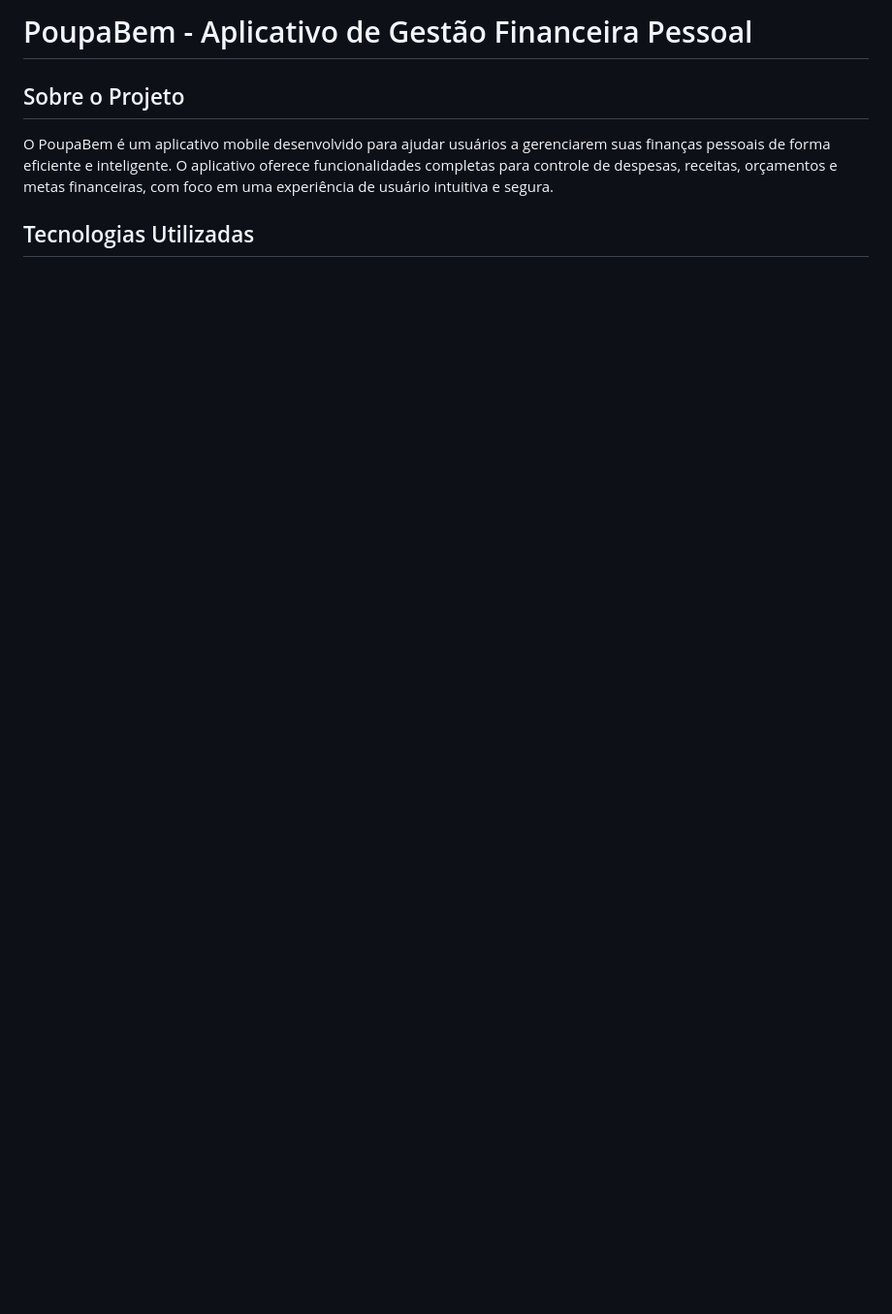
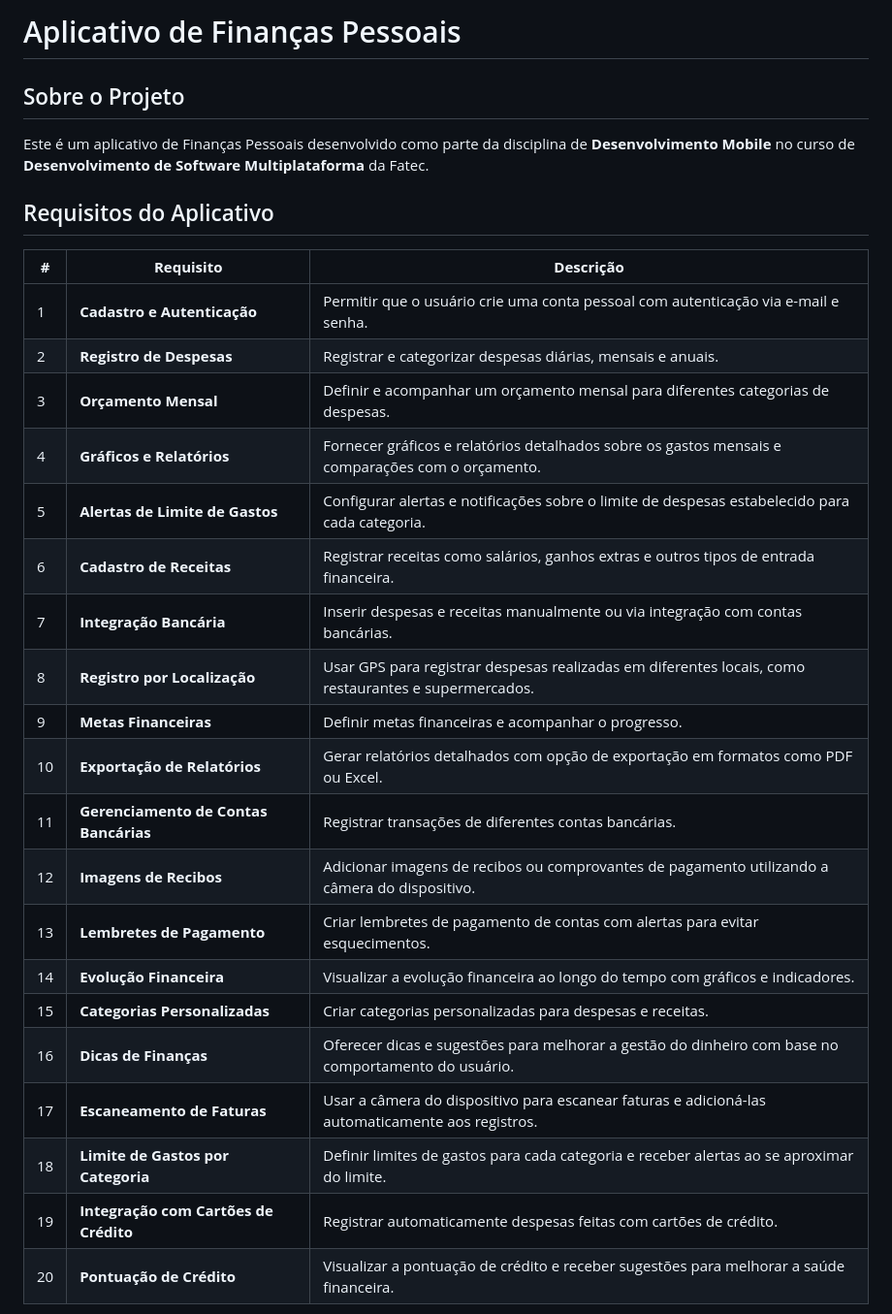
Before and after one commit to Kaue-Francisco/poupabem, a Markdown page: README.md, the part around the change printed below. Shown: that part at 97% size. Drawn GitHub-style; blank space fills up the shorter version.

```diff
--- a/README.md
+++ b/README.md
@@ -1,6 +1,31 @@
-# PoupaBem - Aplicativo de Gestão Financeira Pessoal
+# Aplicativo de Finanças Pessoais
 
 ## Sobre o Projeto
-O PoupaBem é um aplicativo mobile desenvolvido para ajudar usuários a gerenciarem suas finanças pessoais de forma eficiente e inteligente. O aplicativo oferece funcionalidades completas para controle de despesas, receitas, orçamentos e metas financeiras, com foco em uma experiência de usuário intuitiva e segura.
 
-## Tecnologias Utilizadas
+Este é um aplicativo de Finanças Pessoais desenvolvido como parte da disciplina de **Desenvolvimento Mobile** no curso de **Desenvolvimento de Software Multiplataforma** da Fatec.
+
+## Requisitos do Aplicativo
+
+| **#** | **Requisito**                                                                 | **Descrição**                                                                                           |
+|-------|-------------------------------------------------------------------------------|-------------------------------------------------------------------------------------------------------|
+| 1     | **Cadastro e Autenticação**                                                  | Permitir que o usuário crie uma conta pessoal com autenticação via e-mail e senha.                   |
+| 2     | **Registro de Despesas**                                                     | Registrar e categorizar despesas diárias, mensais e anuais.                                          |
+| 3     | **Orçamento Mensal**                                                         | Definir e acompanhar um orçamento mensal para diferentes categorias de despesas.                     |
+| 4     | **Gráficos e Relatórios**                                                    | Fornecer gráficos e relatórios detalhados sobre os gastos mensais e comparações com o orçamento.     |
+| 5     | **Alertas de Limite de Gastos**                                              | Configurar alertas e notificações sobre o limite de despesas estabelecido para cada categoria.       |
+| 6     | **Cadastro de Receitas**                                                     | Registrar receitas como salários, ganhos extras e outros tipos de entrada financeira.               |
+| 7     | **Integração Bancária**                                                      | Inserir despesas e receitas manualmente ou via integração com contas bancárias.                     |
+| 8     | **Registro por Localização**                                                 | Usar GPS para registrar despesas realizadas em diferentes locais, como restaurantes e supermercados. |
+| 9     | **Metas Financeiras**                                                        | Definir metas financeiras e acompanhar o progresso.                                                  |
+| 10    | **Exportação de Relatórios**                                                 | Gerar relatórios detalhados com opção de exportação em formatos como PDF ou Excel.                   |
+| 11    | **Gerenciamento de Contas Bancárias**                                        | Registrar transações de diferentes contas bancárias.                                                 |
+| 12    | **Imagens de Recibos**                                                       | Adicionar imagens de recibos ou comprovantes de pagamento utilizando a câmera do dispositivo.        |
+| 13    | **Lembretes de Pagamento**                                                   | Criar lembretes de pagamento de contas com alertas para evitar esquecimentos.                        |
+| 14    | **Evolução Financeira**                                                      | Visualizar a evolução financeira ao longo do tempo com gráficos e indicadores.                       |
+| 15    | **Categorias Personalizadas**                                                | Criar categorias personalizadas para despesas e receitas.                                            |
+| 16    | **Dicas de Finanças**                                                        | Oferecer dicas e sugestões para melhorar a gestão do dinheiro com base no comportamento do usuário.  |
+| 17    | **Escaneamento de Faturas**                                                  | Usar a câmera do dispositivo para escanear faturas e adicioná-las automaticamente aos registros.     |
+| 18    | **Limite de Gastos por Categoria**                                           | Definir limites de gastos para cada categoria e receber alertas ao se aproximar do limite.           |
+| 19    | **Integração com Cartões de Crédito**                                        | Registrar automaticamente despesas feitas com cartões de crédito.                                   |
+| 20    | **Pontuação de Crédito**                                                     | Visualizar a pontuação de crédito e receber sugestões para melhorar a saúde financeira.              |
+
```
Also changed, not shown: other parts of README.md (+42 -99 lines).
